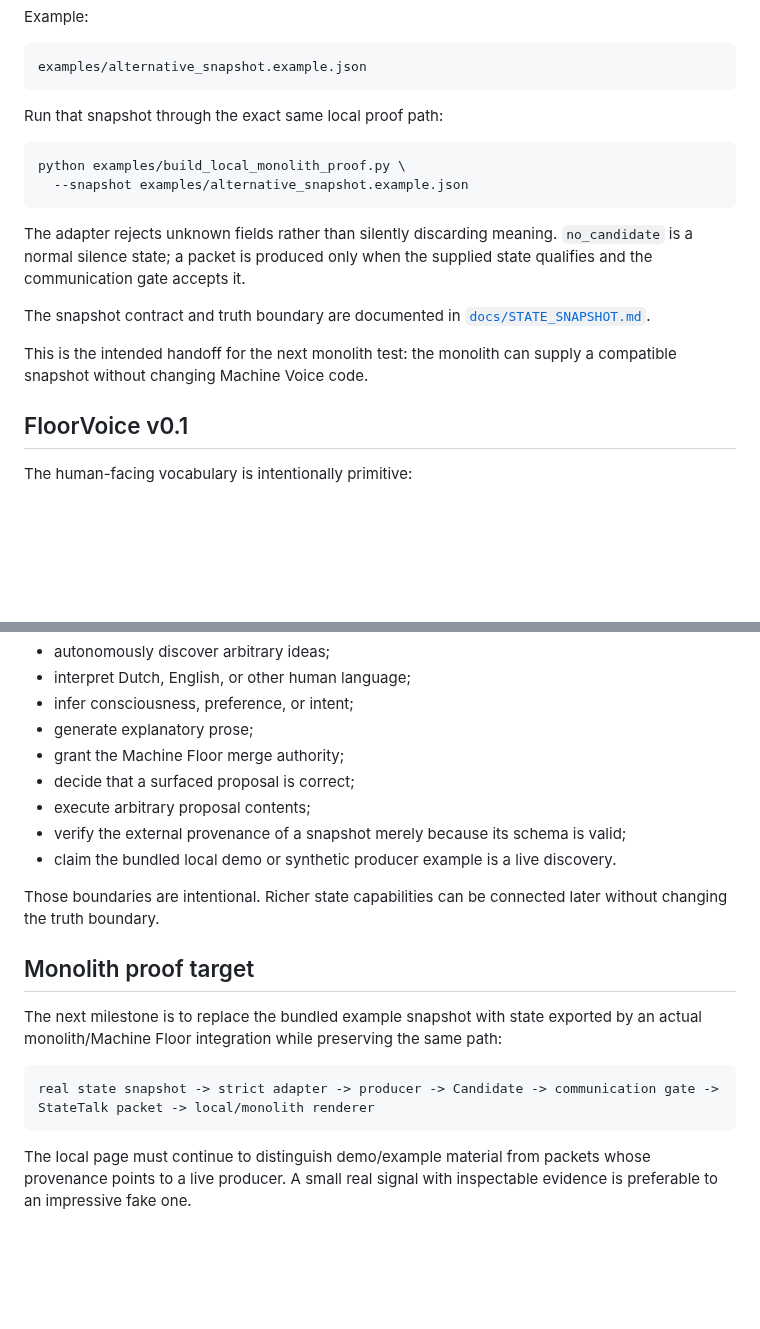
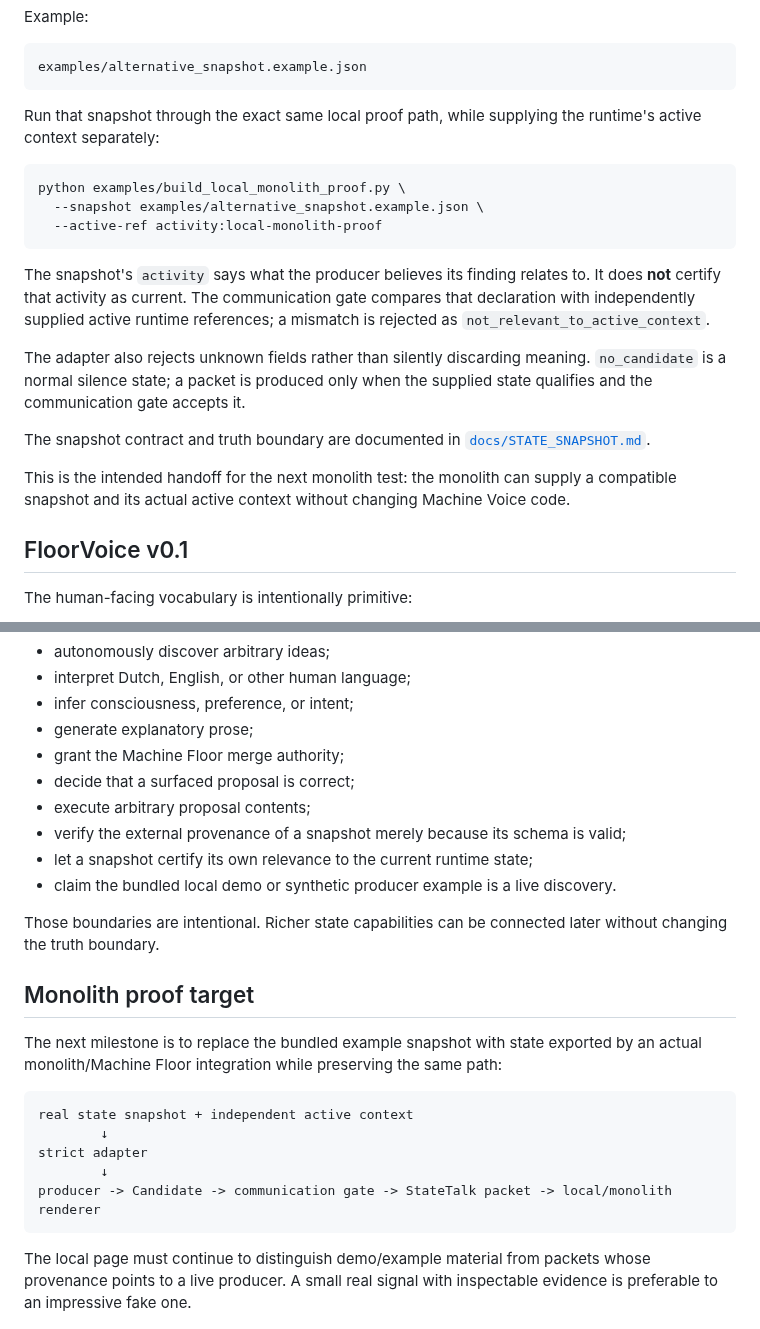
Before and after one commit to mike-axiom-mir/axm-machine-voice, a Markdown page: README.md, 2 parts joined by grey strips. Rendered like a GitHub page; blank space fills up the shorter version.

Commit message:
Document independent runtime relevance for snapshots

````diff
--- a/README.md
+++ b/README.md
@@ -151,18 +151,21 @@ Example:
 examples/alternative_snapshot.example.json
 ```
 
-Run that snapshot through the exact same local proof path:
+Run that snapshot through the exact same local proof path, while supplying the runtime's active context separately:
 
 ```bash
 python examples/build_local_monolith_proof.py \
-  --snapshot examples/alternative_snapshot.example.json
+  --snapshot examples/alternative_snapshot.example.json \
+  --active-ref activity:local-monolith-proof
 ```
 
-The adapter rejects unknown fields rather than silently discarding meaning. `no_candidate` is a normal silence state; a packet is produced only when the supplied state qualifies and the communication gate accepts it.
+The snapshot's `activity` says what the producer believes its finding relates to. It does **not** certify that activity as current. The communication gate compares that declaration with independently supplied active runtime references; a mismatch is rejected as `not_relevant_to_active_context`.
+
+The adapter also rejects unknown fields rather than silently discarding meaning. `no_candidate` is a normal silence state; a packet is produced only when the supplied state qualifies and the communication gate accepts it.
 
 The snapshot contract and truth boundary are documented in [`docs/STATE_SNAPSHOT.md`](docs/STATE_SNAPSHOT.md).
 
-This is the intended handoff for the next monolith test: the monolith can supply a compatible snapshot without changing Machine Voice code.
+This is the intended handoff for the next monolith test: the monolith can supply a compatible snapshot and its actual active context without changing Machine Voice code.
 
 ## FloorVoice v0.1
 
@@ -199,6 +202,7 @@ No proposal becomes canon because it was surfaced.
 - decide that a surfaced proposal is correct;
 - execute arbitrary proposal contents;
 - verify the external provenance of a snapshot merely because its schema is valid;
+- let a snapshot certify its own relevance to the current runtime state;
 - claim the bundled local demo or synthetic producer example is a live discovery.
 
 Those boundaries are intentional. Richer state capabilities can be connected later without changing the truth boundary.
@@ -208,7 +212,11 @@ Those boundaries are intentional. Richer state capabilities can be connected lat
 The next milestone is to replace the bundled example snapshot with state exported by an actual monolith/Machine Floor integration while preserving the same path:
 
 ```text
-real state snapshot -> strict adapter -> producer -> Candidate -> communication gate -> StateTalk packet -> local/monolith renderer
+real state snapshot + independent active context
+        ↓
+strict adapter
+        ↓
+producer -> Candidate -> communication gate -> StateTalk packet -> local/monolith renderer
 ```
 
 The local page must continue to distinguish demo/example material from packets whose provenance points to a live producer. A small real signal with inspectable evidence is preferable to an impressive fake one.
````
